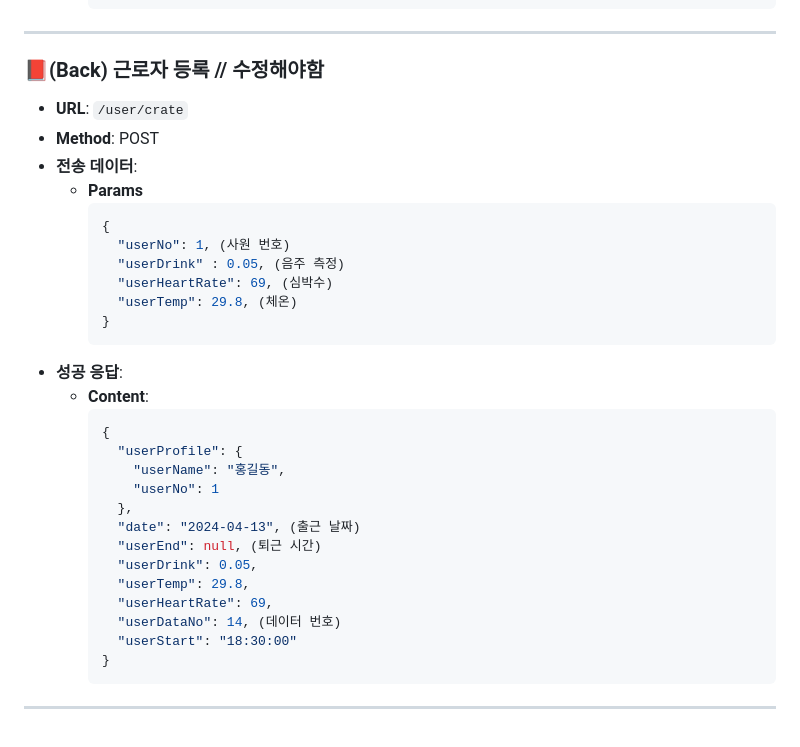
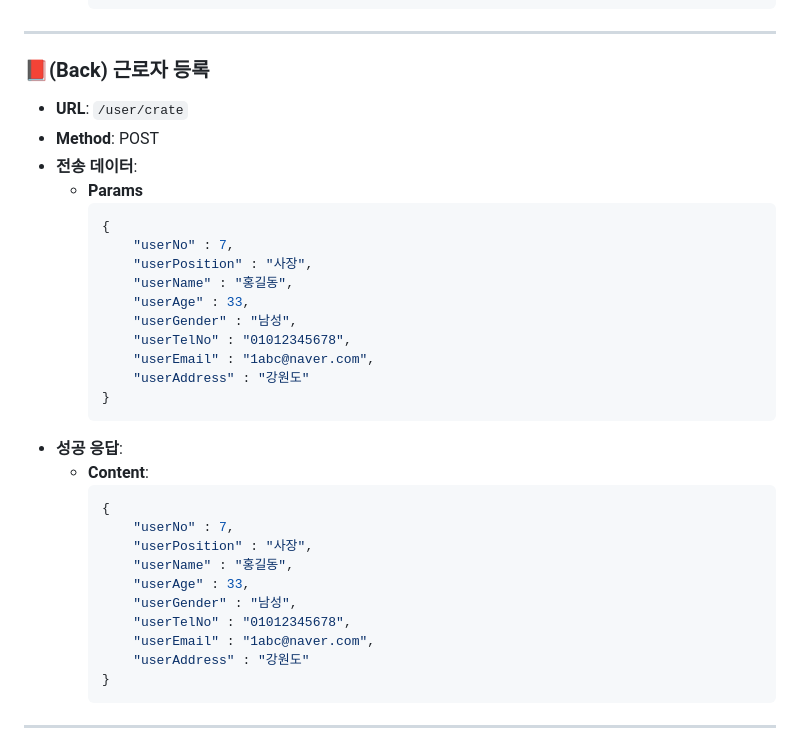
Before and after one commit to GWNU-Capstone/Safety_Management, a Markdown page: README.md, the part around the change. Rendered like a GitHub page.

````diff
--- a/README.md
+++ b/README.md
@@ -98,34 +98,35 @@
 
 * * *
 
-### 📕(Back) 근로자 등록 // 수정해야함
+### 📕(Back) 근로자 등록
 - **URL**: `/user/crate`
 - **Method**: POST
 - **전송 데이터**:
   - **Params**
     ```json
     {
-      "userNo": 1, (사원 번호)
-      "userDrink" : 0.05, (음주 측정)
-      "userHeartRate": 69, (심박수)
-      "userTemp": 29.8, (체온)
+        "userNo" : 7,
+        "userPosition" : "사장",
+        "userName" : "홍길동",
+        "userAge" : 33,
+        "userGender" : "남성",
+        "userTelNo" : "01012345678",
+        "userEmail" : "1abc@naver.com",
+        "userAddress" : "강원도"
     }
     ```
 - **성공 응답**:
   - **Content**:
     ```json
     {
-      "userProfile": {
-        "userName": "홍길동",
-        "userNo": 1
-      },
-      "date": "2024-04-13", (출근 날짜)
-      "userEnd": null, (퇴근 시간)
-      "userDrink": 0.05,
-      "userTemp": 29.8,
-      "userHeartRate": 69,
-      "userDataNo": 14, (데이터 번호)
-      "userStart": "18:30:00"
+        "userNo" : 7,
+        "userPosition" : "사장",
+        "userName" : "홍길동",
+        "userAge" : 33,
+        "userGender" : "남성",
+        "userTelNo" : "01012345678",
+        "userEmail" : "1abc@naver.com",
+        "userAddress" : "강원도"
     }
     ```
 
````
